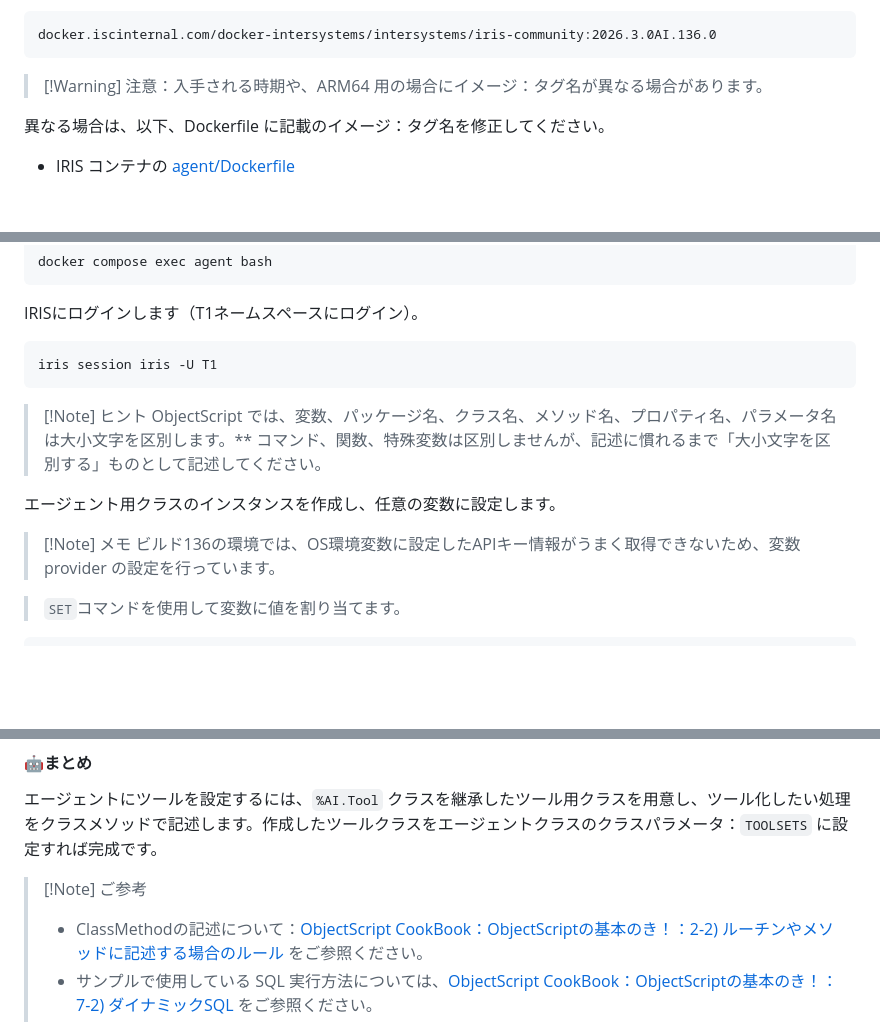
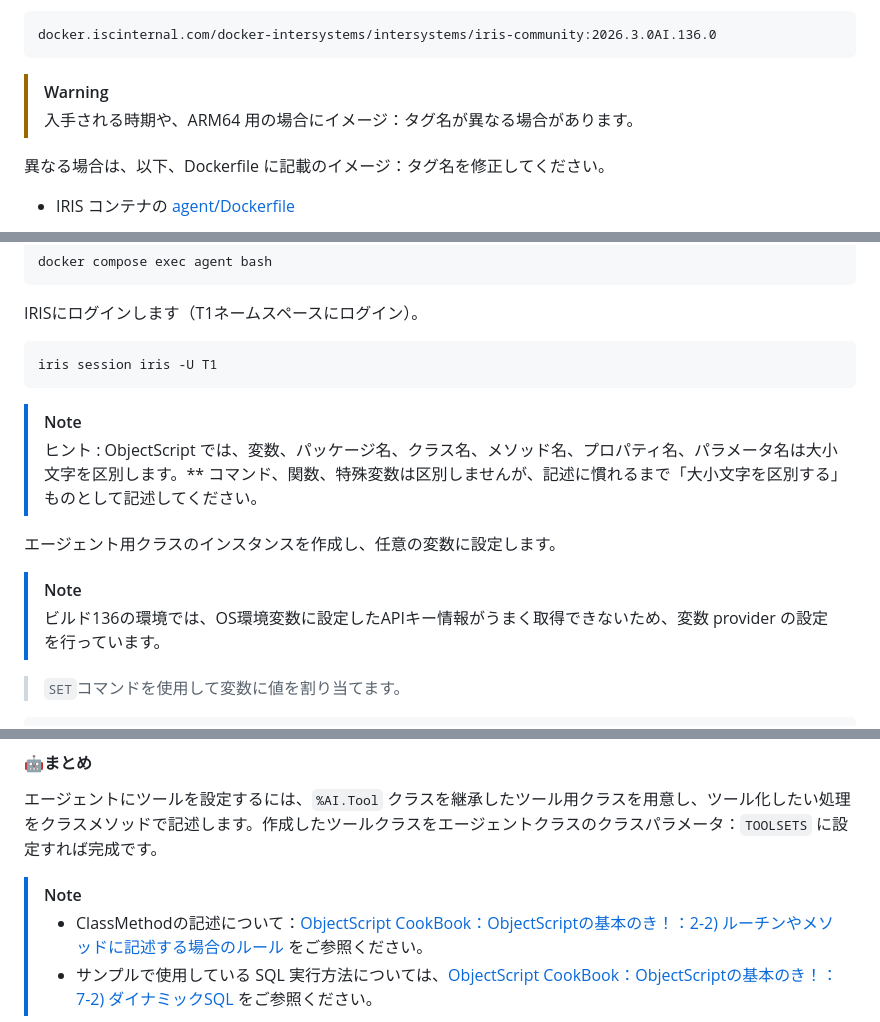
Before and after one commit to Intersystems-jp/AIHub-HandsOn-1container-136, a Markdown page: README.md, 3 parts joined by grey strips. Drawn GitHub-style; blank space fills up the shorter version.

````diff
--- a/README.md
+++ b/README.md
@@ -94,7 +97,8 @@ docker load -i iris-community-2026.3.0AI.136.0-docker.tar.gz
 docker.iscinternal.com/docker-intersystems/intersystems/iris-community:2026.3.0AI.136.0
 ```
 
-> [!Warning] 注意：入手される時期や、ARM64 用の場合にイメージ：タグ名が異なる場合があります。
+> [!Warning]
+> 入手される時期や、ARM64 用の場合にイメージ：タグ名が異なる場合があります。
 
 異なる場合は、以下、Dockerfile に記載のイメージ：タグ名を修正してください。
 
@@ -366,12 +374,12 @@ IRISにログインします（T1ネームスペースにログイン）。
 ```
 iris session iris -U T1
 ```
->[!Note] ヒント
-> ObjectScript では、変数、パッケージ名、クラス名、メソッド名、プロパティ名、パラメータ名は大小文字を区別します。** コマンド、関数、特殊変数は区別しませんが、記述に慣れるまで「大小文字を区別する」ものとして記述してください。
+>[!Note]
+> ヒント : ObjectScript では、変数、パッケージ名、クラス名、メソッド名、プロパティ名、パラメータ名は大小文字を区別します。** コマンド、関数、特殊変数は区別しませんが、記述に慣れるまで「大小文字を区別する」ものとして記述してください。
 
 エージェント用クラスのインスタンスを作成し、任意の変数に設定します。
 
-> [!Note] メモ
+> [!Note]
 > ビルド136の環境では、OS環境変数に設定したAPIキー情報がうまく取得できないため、変数 provider の設定を行っています。
 
 > `SET`コマンドを使用して変数に値を割り当てます。
@@ -860,8 +868,7 @@ T1>do ##class(FS.AgentTest).TestChat()
 #### 🤖まとめ
 エージェントにツールを設定するには、`%AI.Tool` クラスを継承したツール用クラスを用意し、ツール化したい処理をクラスメソッドで記述します。作成したツールクラスをエージェントクラスのクラスパラメータ：`TOOLSETS` に設定すれば完成です。
 
-> [!Note] ご参考
->
+> [!Note]
 > - ClassMethodの記述について：[ObjectScript CookBook：ObjectScriptの基本のき！：2-2) ルーチンやメソッドに記述する場合のルール](https://github.com/Intersystems-jp/ObjectScriptCookBook/blob/master/Basic.md#2-2-%E3%83%AB%E3%83%BC%E3%83%81%E3%83%B3%E3%82%84%E3%83%A1%E3%82%BD%E3%83%83%E3%83%89%E3%81%AB%E8%A8%98%E8%BF%B0%E3%81%99%E3%82%8B%E5%A0%B4%E5%90%88%E3%81%AE%E3%83%AB%E3%83%BC%E3%83%AB) をご参照ください。
 > - サンプルで使用している SQL 実行方法については、[ObjectScript CookBook：ObjectScriptの基本のき！：7-2) ダイナミックSQL](https://github.com/Intersystems-jp/ObjectScriptCookBook/blob/master/Basic.md#7-2-%E3%83%80%E3%82%A4%E3%83%8A%E3%83%9F%E3%83%83%E3%82%AFsql) をご参照ください。
 > - IRIS での JSON 操作については、[【はじめてのInterSystems IRIS】セルフラーニングビデオ：アクセス編：IRIS での JSON の操作](https://jp.community.intersystems.com/node/480106) をご参照ください。
````
Also changed, not shown: other parts of README.md (+14 -7 lines).
